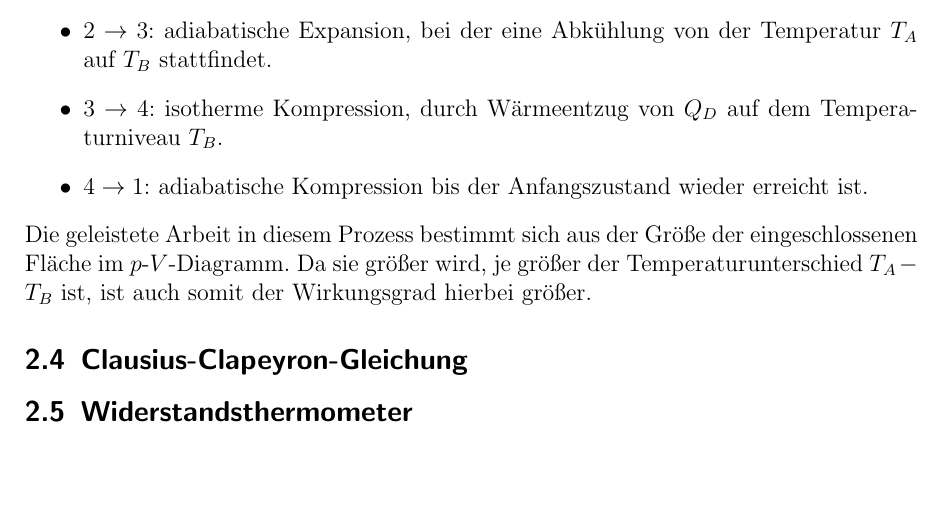
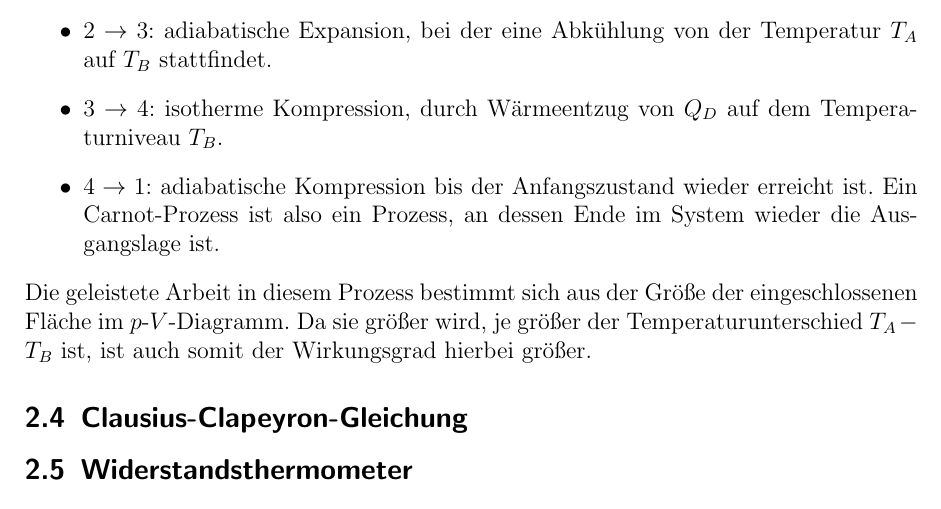
Before and after one commit to Binomi/8Dampfdruck, a LaTeX document (Protokoll8.tex): part of page 4 of 8, cut so that both start at the same text, the shorter picture padded with empty space. The pictures show the PDF file Protokoll8.pdf that the author committed with the source.

Commit message:
Carnot Prozess

```diff
--- a/Protokoll8.tex
+++ b/Protokoll8.tex
@@ -218,6 +218,7 @@ Ein Carnot'scher Kreisprozess ist in 4 Schritte geteilt.
 	\item $2\rightarrow 3$: adiabatische Expansion, bei der eine Abkühlung von der Temperatur $T_A$ auf $T_B$ stattfindet.
 	\item $3\rightarrow 4$: isotherme Kompression, durch Wärmeentzug von $Q_D$ auf dem Temperaturniveau $T_B$.
 	\item $4\rightarrow 1$: adiabatische Kompression bis der Anfangszustand wieder erreicht ist.
+		Ein Carnot-Prozess ist also ein Prozess, an dessen Ende im System wieder die Ausgangslage ist.
 \end{itemize}
 Die geleistete Arbeit in diesem Prozess bestimmt sich aus der Größe der eingeschlossenen Fläche im $p$-$V$-Diagramm.
 Da sie größer wird, je größer der Temperaturunterschied $T_A-T_B$ ist, ist auch somit der Wirkungsgrad hierbei größer.
```
Also changed, not shown: Protokoll8.pdf.
